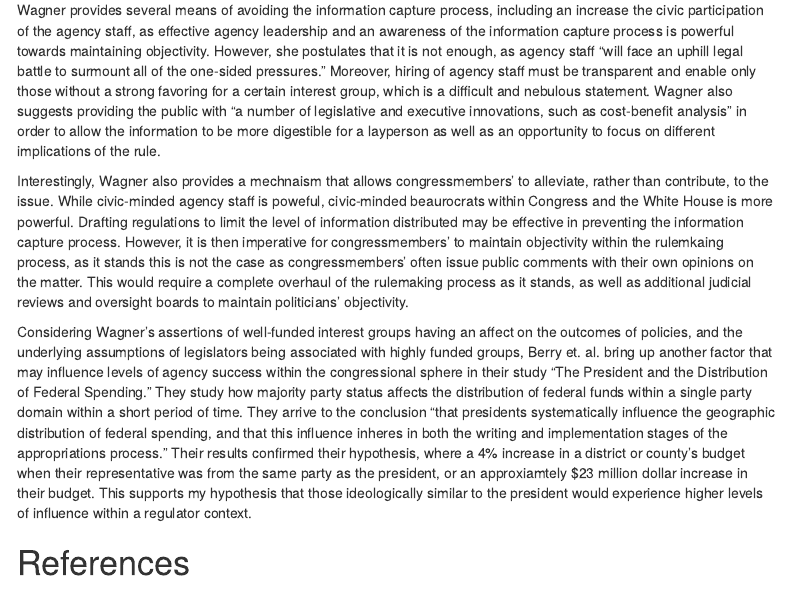
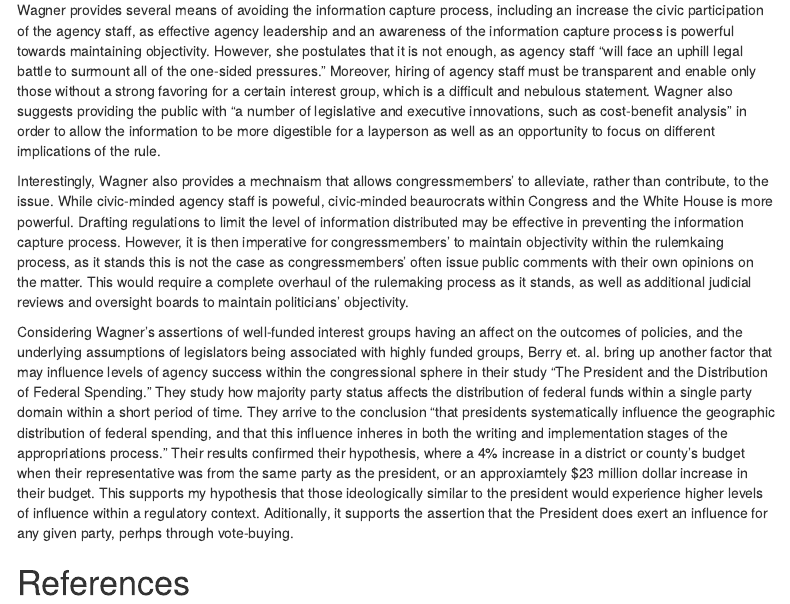
Before and after one commit to sabhushan/financial-rulemaking, an R Markdown document (docs/financial-rulemaking.rmd): the page in a window 1100 px wide, from 14380 px down. Rendered offline with R 4.5, knitr and Pandoc, with nearby package versions; some code elsewhere in the file could not run offline; menus at the side of the page are left out.

Commit message:
updated discussion

```diff
--- a/docs/financial-rulemaking.rmd
+++ b/docs/financial-rulemaking.rmd
@@ -815,7 +815,7 @@ Wagner provides several means of avoiding the information capture process, inclu
 
 Interestingly, Wagner also provides a mechnaism that allows congressmembers' to alleviate, rather than contribute, to the issue. While civic-minded agency staff is poweful, civic-minded beaurocrats within Congress and the White House is more powerful. Drafting regulations to limit the level of information distributed may be effective in preventing the information capture process. However, it is then imperative for congressmembers' to maintain objectivity within the rulemkaing process, as it stands this is not the case as congressmembers' often issue public comments with their own opinions on the matter. This would require a complete overhaul of the rulemaking process as it stands, as well as additional judicial reviews and oversight boards to maintain politicians' objectivity.
 
-Considering Wagner's assertions of well-funded interest groups having an affect on the outcomes of policies, and the underlying assumptions of legislators being associated with highly funded groups, Berry et. al. bring up another factor that may influence levels of agency success within the congressional sphere in their study "The President and the Distribution of Federal Spending." They study how majority party status affects the distribution of federal funds within a single party domain within a short period of time. They arrive to the conclusion "that presidents systematically influence the geographic distribution of federal spending, and that this influence inheres in both the writing and implementation stages of the appropriations process." Their results confirmed their hypothesis, where a 4% increase in a district or county's budget when their representative was from the same party as the president, or an approxiamtely $23 million dollar increase in their budget. This supports my hypothesis that those ideologically similar to the president would experience higher levels of influence within a regulator context.
+Considering Wagner's assertions of well-funded interest groups having an affect on the outcomes of policies, and the underlying assumptions of legislators being associated with highly funded groups, Berry et. al. bring up another factor that may influence levels of agency success within the congressional sphere in their study "The President and the Distribution of Federal Spending." They study how majority party status affects the distribution of federal funds within a single party domain within a short period of time. They arrive to the conclusion "that presidents systematically influence the geographic distribution of federal spending, and that this influence inheres in both the writing and implementation stages of the appropriations process." Their results confirmed their hypothesis, where a 4% increase in a district or county's budget when their representative was from the same party as the president, or an approxiamtely $23 million dollar increase in their budget. This supports my hypothesis that those ideologically similar to the president would experience higher levels of influence within a regulatory context. Aditionally, it supports the assertion that the President does exert an influence for any given party, perhps through vote-buying.
 
 \newpage
 
```
